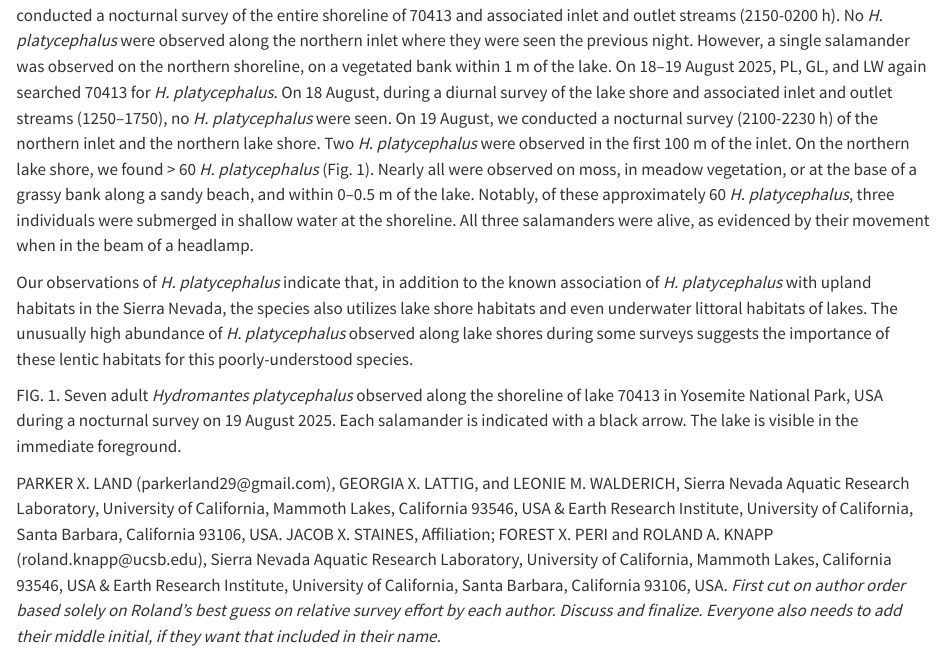
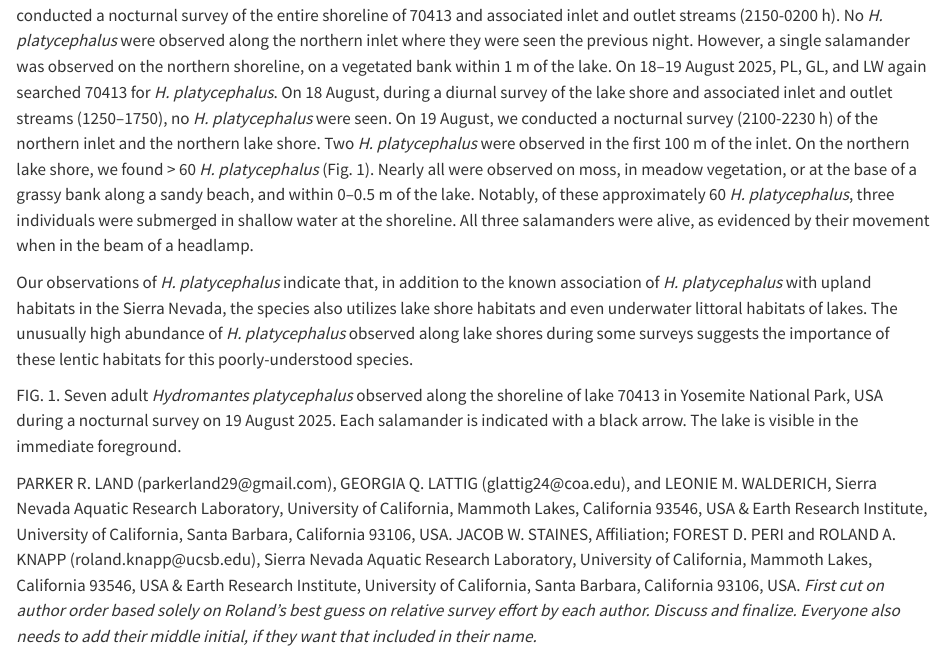
Before and after one commit to SNARL1/hydromantes-note, a Quarto document (doc/hydromantes_note.qmd): the page in a window 1100 px wide, from 1530 px down. Rendered offline with R 4.5, knitr and Pandoc in place of Quarto, with nearby package versions.

Commit message:
Add comments and minor edits from 13-nov meeting

```diff
--- a/doc/hydromantes_note.qmd
+++ b/doc/hydromantes_note.qmd
@@ -199,8 +206,8 @@ Seven adult *Hydromantes platycephalus* observed along the shoreline of lake 704
 Each salamander is indicated with a black arrow.
 The lake is visible in the immediate foreground.
 
-PARKER X. LAND (parkerland29\@gmail.com), GEORGIA X. LATTIG, and LEONIE M. WALDERICH, Sierra Nevada Aquatic Research Laboratory, University of California, Mammoth Lakes, California 93546, USA & Earth Research Institute, University of California, Santa Barbara, California 93106, USA.
-JACOB X. STAINES, Affiliation; FOREST X. PERI and ROLAND A. KNAPP (roland.knapp\@ucsb.edu), Sierra Nevada Aquatic Research Laboratory, University of California, Mammoth Lakes, California 93546, USA & Earth Research Institute, University of California, Santa Barbara, California 93106, USA.
+PARKER R. LAND (parkerland29\@gmail.com), GEORGIA Q. LATTIG (glattig24\@coa.edu), and LEONIE M. WALDERICH, Sierra Nevada Aquatic Research Laboratory, University of California, Mammoth Lakes, California 93546, USA & Earth Research Institute, University of California, Santa Barbara, California 93106, USA.
+JACOB W. STAINES, Affiliation; FOREST D. PERI and ROLAND A. KNAPP (roland.knapp\@ucsb.edu), Sierra Nevada Aquatic Research Laboratory, University of California, Mammoth Lakes, California 93546, USA & Earth Research Institute, University of California, Santa Barbara, California 93106, USA.
 *First cut on author order based solely on Roland's best guess on relative survey effort by each author. Discuss and finalize. Everyone also needs to add their middle initial, if they want that included in their name.*
 
 <!--# Submit in .docx or .odf format via email attachment to Laine Giovanetto: lgiovanetto@ymail.com -->
```
Also changed, not shown: doc/hydromantes_note.qmd (9 more changed lines).
